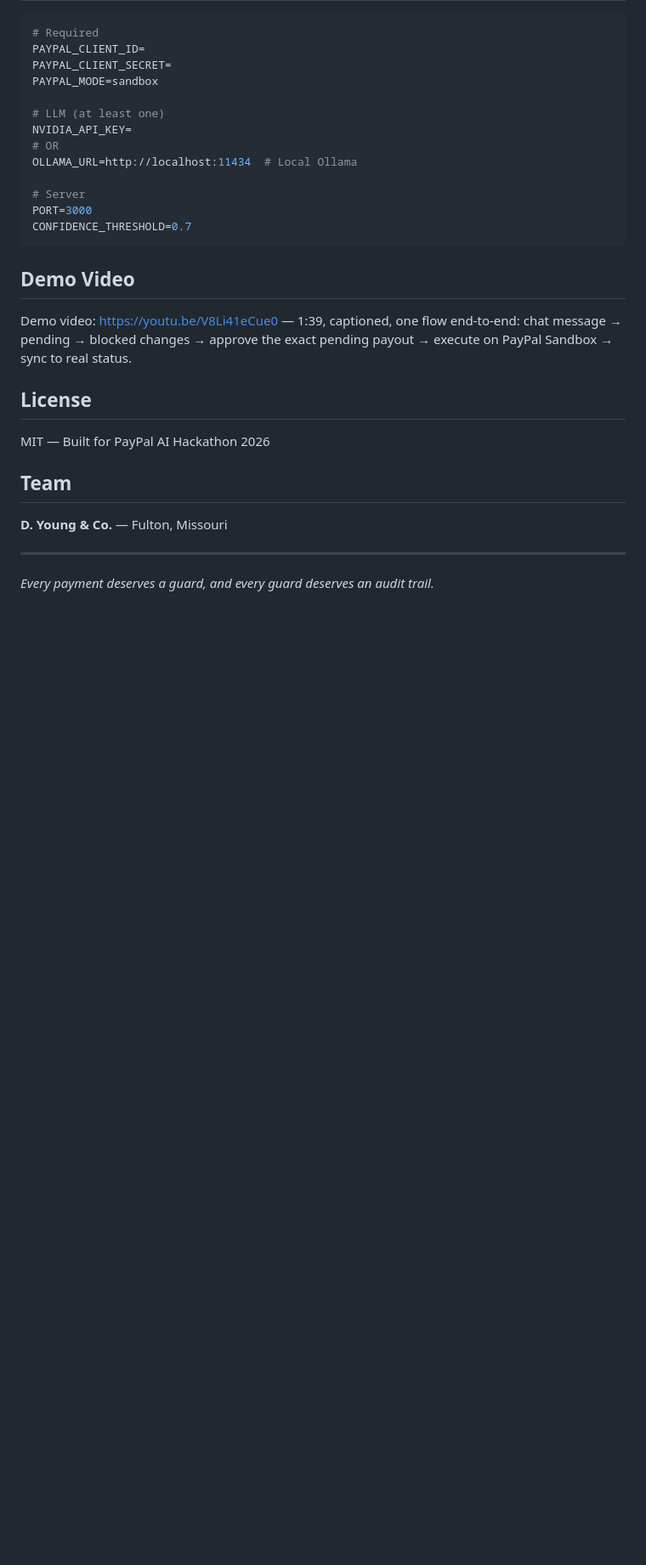
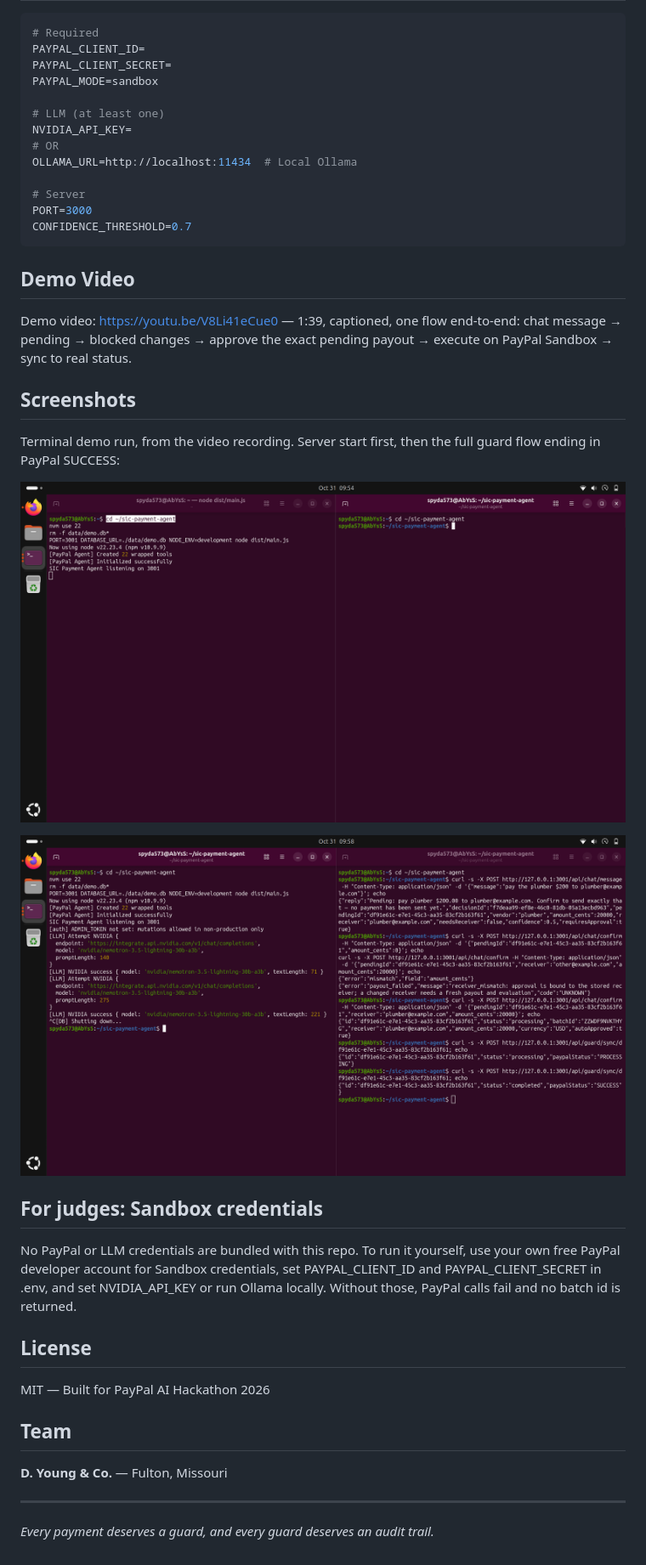
Before and after one commit to dizzyd303/sic-payment-agent, a Markdown page: README.md, the part around one of its changes. Shown at 85% size. Drawn GitHub-style; pictures changed too: docs/demo-flow-success.png (added), docs/demo-server-start.png (added); blank space fills up the shorter version.

Commit message:
README: add Mermaid architecture diagram, demo screenshots, and Sandbox credentials note for judges

```diff
--- a/README.md
+++ b/README.md
@@ -123,6 +135,18 @@ CONFIDENCE_THRESHOLD=0.7
 
 Demo video: https://youtu.be/V8Li41eCue0 — 1:39, captioned, one flow end-to-end: chat message → pending → blocked changes → approve the exact pending payout → execute on PayPal Sandbox → sync to real status.
 
+## Screenshots
+
+Terminal demo run, from the video recording. Server start first, then the full guard flow ending in PayPal SUCCESS:
+
+![Server start](docs/demo-server-start.png)
+
+![Full guard flow ending in PayPal SUCCESS](docs/demo-flow-success.png)
+
+## For judges: Sandbox credentials
+
+No PayPal or LLM credentials are bundled with this repo. To run it yourself, use your own free PayPal developer account for Sandbox credentials, set PAYPAL_CLIENT_ID and PAYPAL_CLIENT_SECRET in .env, and set NVIDIA_API_KEY or run Ollama locally. Without those, PayPal calls fail and no batch id is returned.
+
 ## License
 
 MIT — Built for PayPal AI Hackathon 2026
```
Also changed, not shown: other parts of README.md (+12 -0 lines).
